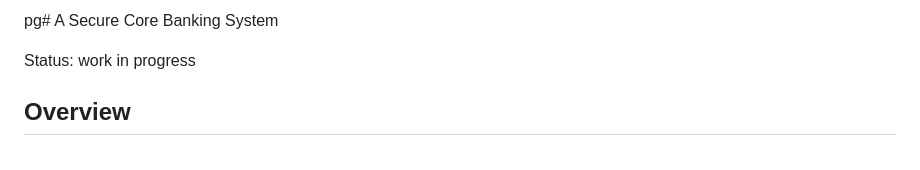
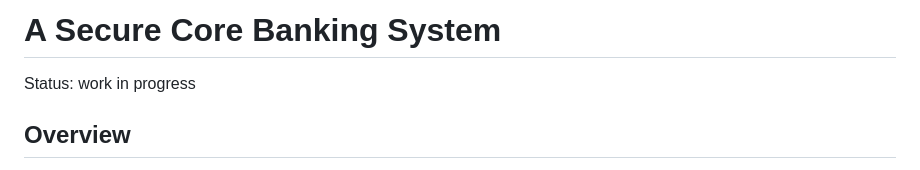
Before and after one commit to AllanJada/core-banking-prototype, a Markdown page: README.md, the part around the change. Drawn GitHub-style.

Commit message:
Fix header formatting in README.md

```diff
--- a/README.md
+++ b/README.md
@@ -1,4 +1,4 @@
-pg# A Secure Core Banking System
+# A Secure Core Banking System
 
 Status: work in progress
 
```
